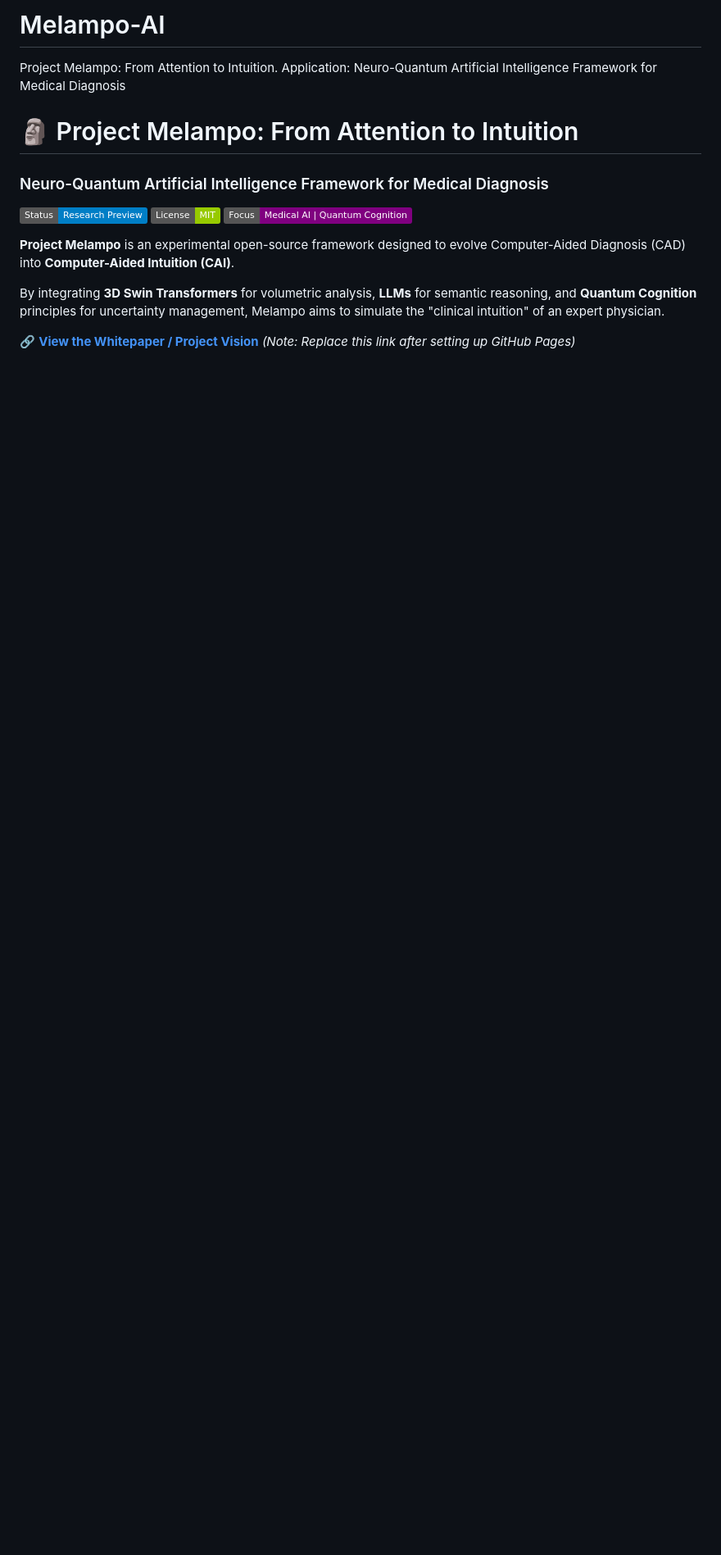
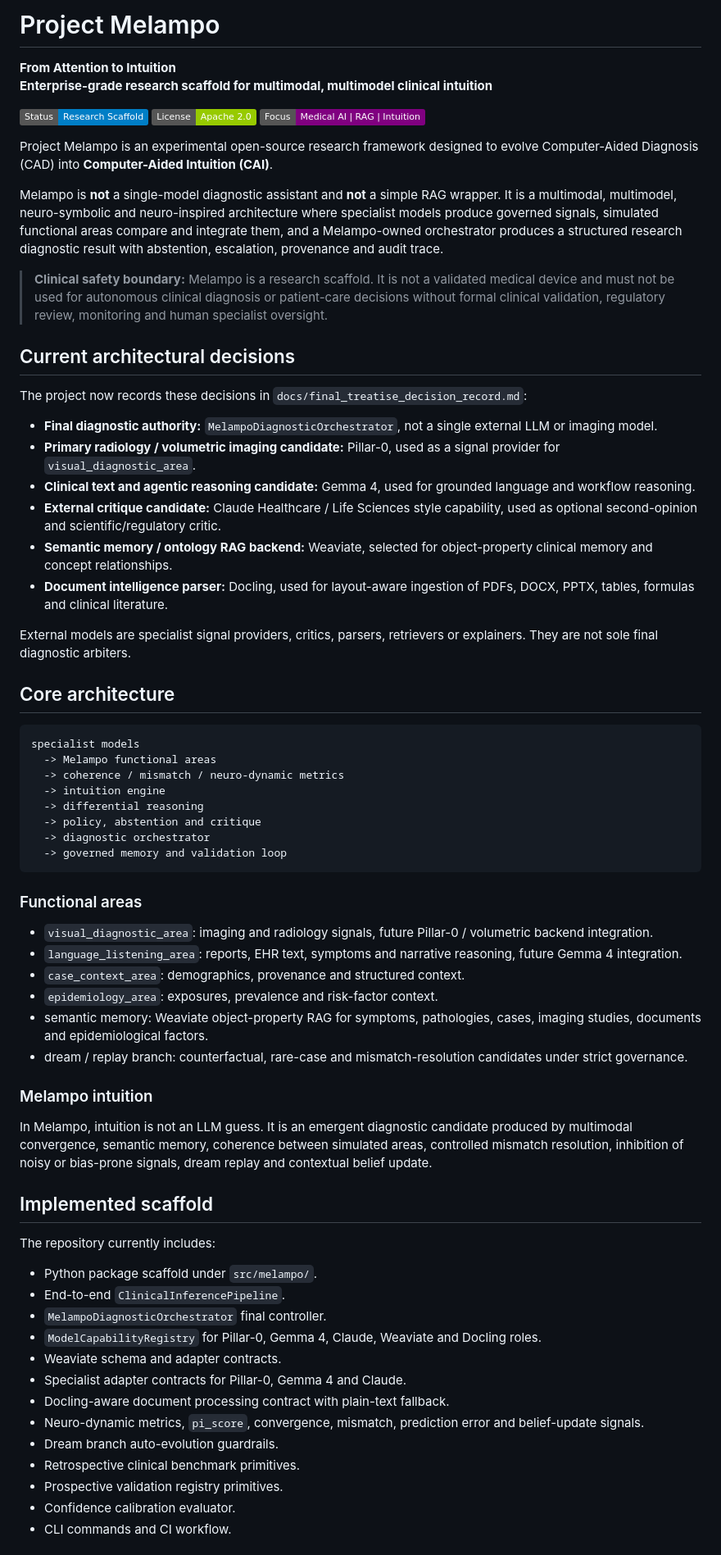
Before and after one commit to francescoluciolattari/Melampo-AI, a Markdown page: README.md, the part around one of its changes. Shown at 82% size. Drawn GitHub-style; badges without logos; blank space fills up the shorter version.

Commit message:
align root readme with enterprise melampo architecture

````diff
--- a/README.md
+++ b/README.md
@@ -1,16 +1,72 @@
-# Melampo-AI
-Project Melampo: From Attention to Intuition.
-Application: Neuro-Quantum Artificial Intelligence Framework for Medical Diagnosis
+# Project Melampo
 
-# 🗿 Project Melampo: From Attention to Intuition
-### Neuro-Quantum Artificial Intelligence Framework for Medical Diagnosis
+**From Attention to Intuition**
+**Enterprise-grade research scaffold for multimodal, multimodel clinical intuition**
 
-![Status](https://img.shields.io/badge/Status-Research_Preview-blue)
-![License](https://img.shields.io/badge/License-MIT-green)
-![Focus](https://img.shields.io/badge/Focus-Medical_AI_%7C_Quantum_Cognition-purple)
+![Status](https://img.shields.io/badge/Status-Research_Scaffold-blue)
+![License](https://img.shields.io/badge/License-Apache_2.0-green)
+![Focus](https://img.shields.io/badge/Focus-Medical_AI_%7C_RAG_%7C_Intuition-purple)
 
-**Project Melampo** is an experimental open-source framework designed to evolve Computer-Aided Diagnosis (CAD) into **Computer-Aided Intuition (CAI)**.
+Project Melampo is an experimental open-source research framework designed to evolve Computer-Aided Diagnosis (CAD) into **Computer-Aided Intuition (CAI)**.
 
-By integrating **3D Swin Transformers** for volumetric analysis, **LLMs** for semantic reasoning, and **Quantum Cognition** principles for uncertainty management, Melampo aims to simulate the "clinical intuition" of an expert physician.
+Melampo is **not** a single-model diagnostic assistant and **not** a simple RAG wrapper. It is a multimodal, multimodel, neuro-symbolic and neuro-inspired architecture where specialist models produce governed signals, simulated functional areas compare and integrate them, and a Melampo-owned orchestrator produces a structured research diagnostic result with abstention, escalation, provenance and audit trace.
 
-🔗 **[View the Whitepaper / Project Vision](https://francescolattari.github.io/project-melampo/docs/index.html)** *(Note: Replace this link after setting up GitHub Pages)*
+> **Clinical safety boundary:** Melampo is a research scaffold. It is not a validated medical device and must not be used for autonomous clinical diagnosis or patient-care decisions without formal clinical validation, regulatory review, monitoring and human specialist oversight.
+
+## Current architectural decisions
+
+The project now records these decisions in `docs/final_treatise_decision_record.md`:
+
+- **Final diagnostic authority:** `MelampoDiagnosticOrchestrator`, not a single external LLM or imaging model.
+- **Primary radiology / volumetric imaging candidate:** Pillar-0, used as a signal provider for `visual_diagnostic_area`.
+- **Clinical text and agentic reasoning candidate:** Gemma 4, used for grounded language and workflow reasoning.
+- **External critique candidate:** Claude Healthcare / Life Sciences style capability, used as optional second-opinion and scientific/regulatory critic.
+- **Semantic memory / ontology RAG backend:** Weaviate, selected for object-property clinical memory and concept relationships.
+- **Document intelligence parser:** Docling, used for layout-aware ingestion of PDFs, DOCX, PPTX, tables, formulas and clinical literature.
+
+External models are specialist signal providers, critics, parsers, retrievers or explainers. They are not sole final diagnostic arbiters.
+
+## Core architecture
+
+```text
+specialist models
+  -> Melampo functional areas
+  -> coherence / mismatch / neuro-dynamic metrics
+  -> intuition engine
+  -> differential reasoning
+  -> policy, abstention and critique
+  -> diagnostic orchestrator
+  -> governed memory and validation loop
+```
+
+### Functional areas
+
+- `visual_diagnostic_area`: imaging and radiology signals, future Pillar-0 / volumetric backend integration.
+- `language_listening_area`: reports, EHR text, symptoms and narrative reasoning, future Gemma 4 integration.
+- `case_context_area`: demographics, provenance and structured context.
+- `epidemiology_area`: exposures, prevalence and risk-factor context.
+- semantic memory: Weaviate object-property RAG for symptoms, pathologies, cases, imaging studies, documents and epidemiological factors.
+- dream / replay branch: counterfactual, rare-case and mismatch-resolution candidates under strict governance.
+
+### Melampo intuition
+
+In Melampo, intuition is not an LLM guess. It is an emergent diagnostic candidate produced by multimodal convergence, semantic memory, coherence between simulated areas, controlled mismatch resolution, inhibition of noisy or bias-prone signals, dream replay and contextual belief update.
+
+## Implemented scaffold
+
+The repository currently includes:
+
+- Python package scaffold under `src/melampo/`.
+- End-to-end `ClinicalInferencePipeline`.
+- `MelampoDiagnosticOrchestrator` final controller.
+- `ModelCapabilityRegistry` for Pillar-0, Gemma 4, Claude, Weaviate and Docling roles.
+- Weaviate schema and adapter contracts.
+- Specialist adapter contracts for Pillar-0, Gemma 4 and Claude.
+- Docling-aware document processing contract with plain-text fallback.
+- Neuro-dynamic metrics, `pi_score`, convergence, mismatch, prediction error and belief-update signals.
+- Dream branch auto-evolution guardrails.
+- Retrospective clinical benchmark primitives.
+- Prospective validation registry primitives.
+- Confidence calibration evaluator.
+- CLI commands and CI workflow.
+
````
Also changed, not shown: other parts of README.md (+58 -56 lines).
